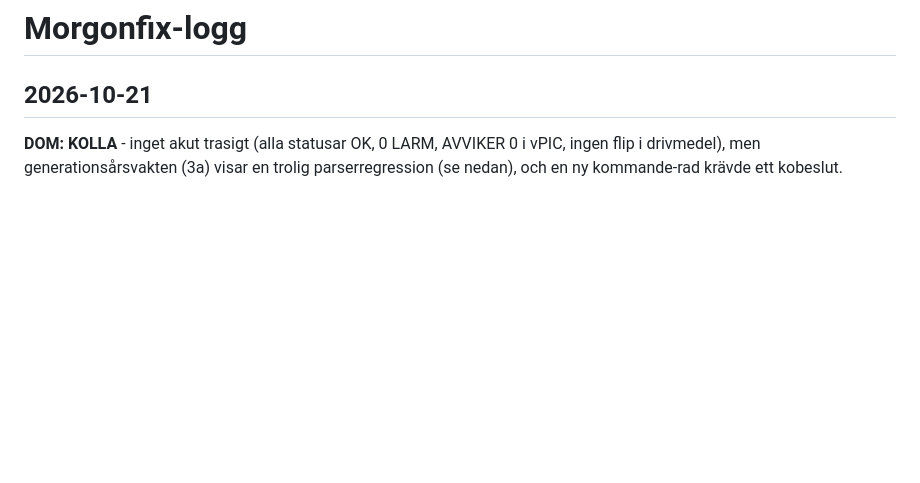
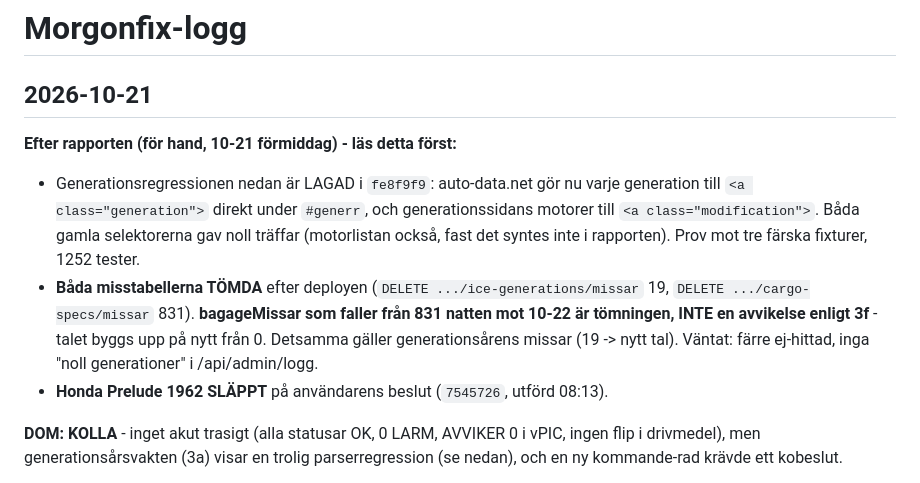
Before and after one commit to elitrobban89/CarAdvice, a Markdown page: docs/morgonfix-logg.md, the part around the change. GitHub-like rendering; blank space fills up the shorter version.

Commit message:
morgonfix-logg 10-21: parserfixen, tömda missar, Prelude släppt
Co-Authored-By: Claude Opus 5.5 <noreply@anthropic.com>

```diff
--- a/docs/morgonfix-logg.md
+++ b/docs/morgonfix-logg.md
@@ -1,6 +1,18 @@
 # Morgonfix-logg
 
 ## 2026-10-21
+
+**Efter rapporten (för hand, 10-21 förmiddag) - läs detta först:**
+- Generationsregressionen nedan är LAGAD i `fe8f9f9`: auto-data.net gör nu varje generation till
+  `<a class="generation">` direkt under `#generr`, och generationssidans motorer till
+  `<a class="modification">`. Båda gamla selektorerna gav noll träffar (motorlistan också,
+  fast det syntes inte i rapporten). Prov mot tre färska fixturer, 1252 tester.
+- **Båda misstabellerna TÖMDA** efter deployen (`DELETE .../ice-generations/missar` 19,
+  `DELETE .../cargo-specs/missar` 831). **bagageMissar som faller från 831 natten mot 10-22 är
+  tömningen, INTE en avvikelse enligt 3f** - talet byggs upp på nytt från 0. Detsamma gäller
+  generationsårens missar (19 -> nytt tal). Väntat: färre ej-hittad, inga "noll generationer"
+  i /api/admin/logg.
+- **Honda Prelude 1962 SLÄPPT** på användarens beslut (`7545726`, utförd 08:13).
 
 **DOM: KOLLA** - inget akut trasigt (alla statusar OK, 0 LARM, AVVIKER 0 i vPIC, ingen flip i
 drivmedel), men generationsårsvakten (3a) visar en trolig parserregression (se nedan), och en
```
